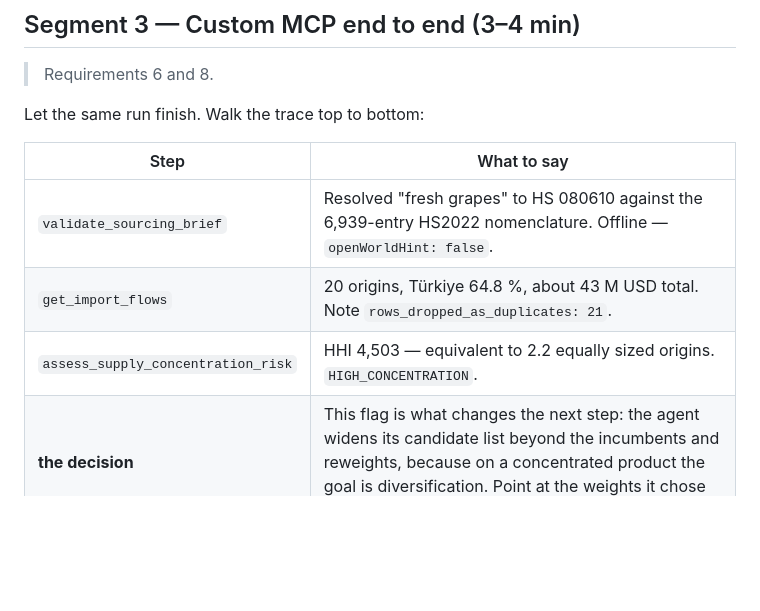
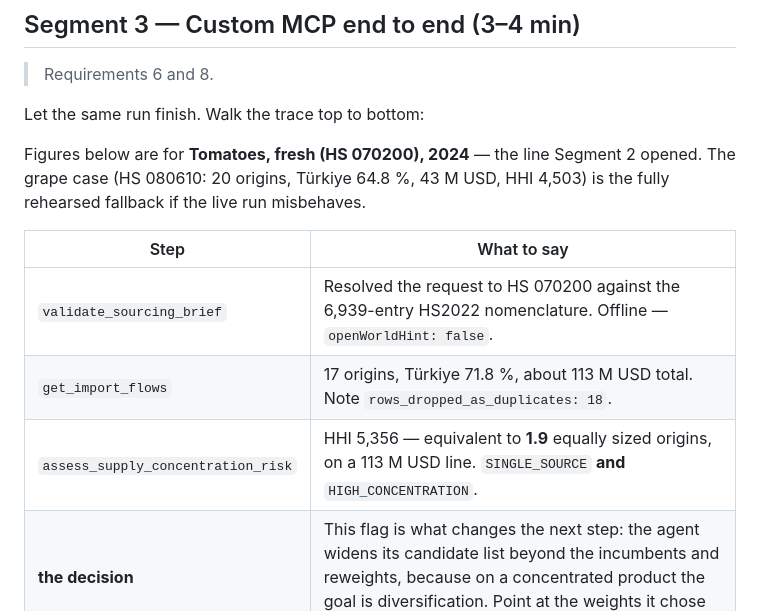
Before and after one commit to annayastremska/logistics_mcp, a Markdown page: docs/demo-checklist.md, the part around the change. GitHub-like rendering; blank space fills up the shorter version.

Commit message:
Align the demo walkthrough on one product line
Segment 2 opens Tomatoes but Segment 3 quoted the grape figures, so the
walkthrough contradicted itself mid-demo. Segment 3 now carries the tomato
numbers (17 origins, Turkiye 71.8%, HHI 5,356, 1.9 effective sources on a
113M USD line) and names the grape case as the rehearsed fallback.

Tomatoes is also the stronger line to present: it is the only one flagged
SINGLE_SOURCE at that value.

Co-Authored-By: Claude Opus 5 (1M context) <noreply@anthropic.com>

```diff
--- a/docs/demo-checklist.md
+++ b/docs/demo-checklist.md
@@ -121,11 +121,15 @@ Click the worst line (**Tomatoes, fresh**), then press **Run full sourcing analy
 
 Let the same run finish. Walk the trace top to bottom:
 
+Figures below are for **Tomatoes, fresh (HS 070200), 2024** — the line Segment 2 opened. The
+grape case (HS 080610: 20 origins, Türkiye 64.8 %, 43 M USD, HHI 4,503) is the fully rehearsed
+fallback if the live run misbehaves.
+
 | Step | What to say |
 |---|---|
-| `validate_sourcing_brief` | Resolved "fresh grapes" to HS 080610 against the 6,939-entry HS2022 nomenclature. Offline — `openWorldHint: false`. |
-| `get_import_flows` | 20 origins, Türkiye 64.8 %, about 43 M USD total. Note `rows_dropped_as_duplicates: 21`. |
-| `assess_supply_concentration_risk` | HHI 4,503 — equivalent to 2.2 equally sized origins. `HIGH_CONCENTRATION`. |
+| `validate_sourcing_brief` | Resolved the request to HS 070200 against the 6,939-entry HS2022 nomenclature. Offline — `openWorldHint: false`. |
+| `get_import_flows` | 17 origins, Türkiye 71.8 %, about 113 M USD total. Note `rows_dropped_as_duplicates: 18`. |
+| `assess_supply_concentration_risk` | HHI 5,356 — equivalent to **1.9** equally sized origins, on a 113 M USD line. `SINGLE_SOURCE` **and** `HIGH_CONCENTRATION`. |
 | **the decision** | This flag is what changes the next step: the agent widens its candidate list beyond the incumbents and reweights, because on a concentrated product the goal is diversification. Point at the weights it chose and its stated reason. |
 | `estimate_landed_cost` | Itemised: goods, freight, duty **on the CIF value**, brokerage. Each line labelled measured or estimated. |
 | `rank_sourcing_countries` | The score decomposition. Contributions sum to the score. |
```
